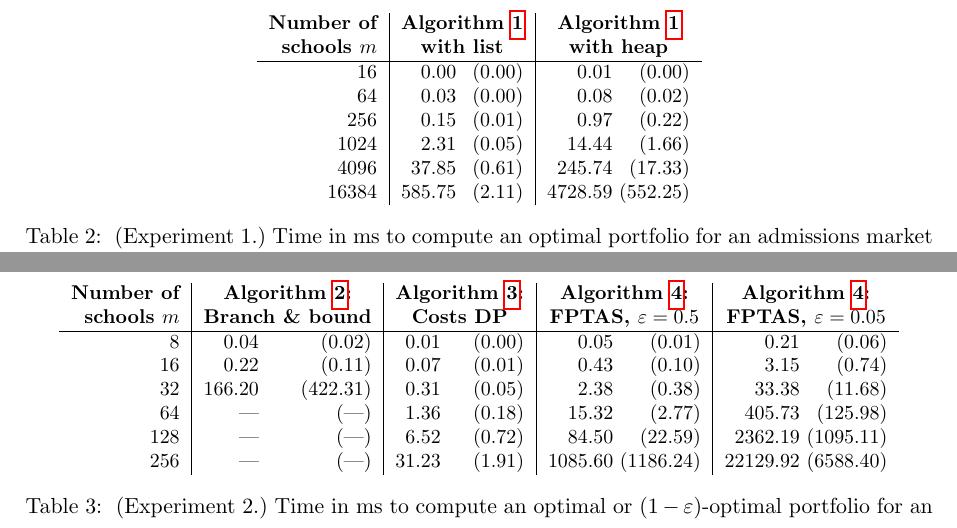
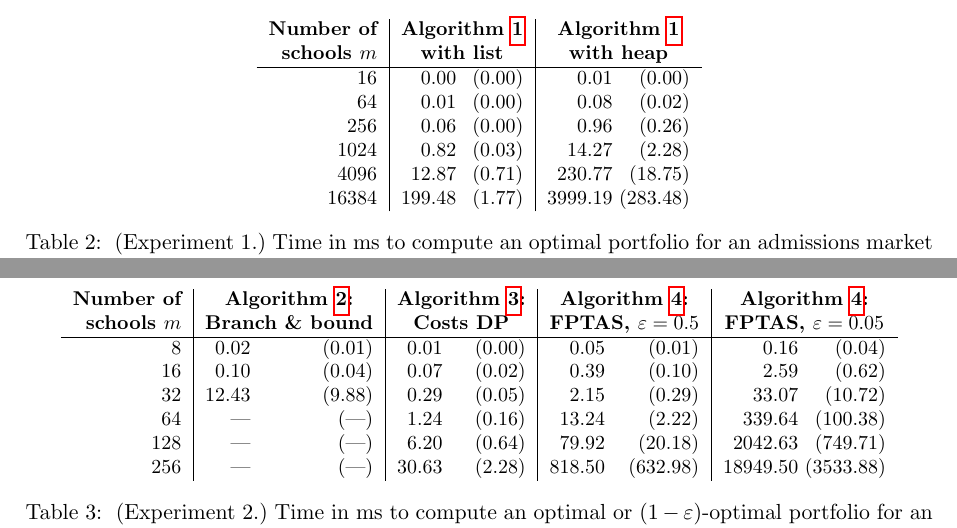
Before and after one commit to maxkapur/CollegeApplication, a LaTeX paper (paper.tex): two parts of pages 24 and 25 of 31, joined at a grey line, cut so that both start at the same text. Compiled offline with pdfLaTeX.

```diff
--- a/paper.tex
+++ b/paper.tex
@@ -1,4 +1,9 @@
 %!TEX encoding = UTF-8 Unicode
+
+\newif\ifen\entrue
+% Language selector; must be on line 3
+% Change to false to export Korean
+
 \documentclass[11pt]{article} %try amsproc, amsart
 \usepackage{geometry}                % See geometry.pdf to learn the layout options. There are lots.
 \geometry{a4paper, margin=2.5cm}                   % ... or a4paper or a5paper or ...
@@ -28,11 +33,6 @@
 
 \usepackage{stackengine}
 \newcommand\xrowht[2][0]{\addstackgap[.5\dimexpr#2\relax]{\vphantom{#1}}}
-
-
-% Language selector
-\newif\ifen
-\entrue% Change to false to export Korean
 
 
 \ifen
@@ -1721,12 +1721,12 @@
  \else
  \textbf{\begin{tabular}[r]{@{}r@{}}학교의\\개수 $m$\end{tabular}}& \multicolumn{2}{c|}{\textbf{\begin{tabular}[c]{@{}c@{}}알고리즘 \ref{algorithmforlargeh}\\(목록 구현)\end{tabular}}}  & \multicolumn{2}{c}{\textbf{\begin{tabular}[c]{@{}c@{}}알고리즘 \ref{algorithmforlargeh}\\(힙 구현)\end{tabular}}}\\ \hline
  \fi
-    16 &           0.00 &        (0.00) &           0.01 &        (0.00) \\
-    64 &           0.03 &        (0.00) &           0.08 &        (0.02) \\
-   256 &           0.15 &        (0.01) &           0.97 &        (0.22) \\
-  1024 &           2.31 &        (0.05) &          14.44 &        (1.66) \\
-  4096 &          37.85 &        (0.61) &         245.74 &       (17.33) \\
- 16384 &         585.75 &        (2.11) &        4728.59 &      (552.25)
+    16 &    0.00 &  (0.00) &    0.01 &    (0.00) \\
+    64 &    0.01 &  (0.00) &    0.08 &    (0.02) \\
+   256 &    0.06 &  (0.00) &    0.96 &    (0.26) \\
+  1024 &    0.82 &  (0.03) &   14.27 &    (2.28) \\
+  4096 &   12.87 &  (0.71) &  230.77 &   (18.75) \\
+ 16384 &  199.48 &  (1.77) & 3999.19 &  (283.48)
 \end{tabular}
 \caption{\label{experiment1results} \normalsize
 \ifen (Experiment 1.) Time in ms to compute an optimal portfolio for an admissions market with homogeneous application costs using Algorithm \ref{algorithmforlargeh} when $\mathcal{C}$ is stored as a list and as a heap. \lastptofcaption~In every case, $h = m/2$.
@@ -1747,12 +1747,12 @@
 \else
 \textbf{\begin{tabular}[r]{@{}r@{}}학교의\\개수 $m$\end{tabular}}&\multicolumn{2}{c|}{\textbf{\begin{tabular}[c]{@{}c@{}}알고리즘  \ref{ellisbnb}:\\분지한계법\end{tabular}}}  & \multicolumn{2}{c|}{\textbf{\begin{tabular}[c]{@{}c@{}}알고리즘 \ref{ellisDP1}:\\지출액 동적 계획\end{tabular}}}  &\multicolumn{2}{c|}{\textbf{\begin{tabular}[c]{@{}c@{}}알고리즘 \ref{ellisDP3}:\\FPTAS, $\varepsilon= 0.5$\end{tabular}}}  & \multicolumn{2}{c}{\textbf{\begin{tabular}[c]{@{}c@{}}알고리즘 \ref{ellisDP3}:\\FPTAS, $\varepsilon= 0.05$\end{tabular}}}   \\ \hline
 \fi
-     8 &          0.04 &       (0.02) &         0.01 &      (0.00) &                0.05 &             (0.01) &                 0.21 &              (0.06) \\
-    16 &          0.22 &       (0.11) &         0.07 &      (0.01) &                0.43 &             (0.10) &                 3.15 &              (0.74) \\
-    32 &        166.20 &     (422.31) &         0.31 &      (0.05) &                2.38 &             (0.38) &                33.38 &             (11.68) \\
-    64 &             — &          (—) &         1.36 &      (0.18) &               15.32 &             (2.77) &               405.73 &            (125.98) \\
-   128 &             — &          (—) &         6.52 &      (0.72) &               84.50 &            (22.59) &              2362.19 &           (1095.11) \\
-   256 &             — &          (—) &        31.23 &      (1.91) &             1085.60 &          (1186.24) &             22129.92 &           (6588.40)
+   8 &  0.02 & (0.01) &  0.01 & (0.00) &   0.05 &   (0.01) &     0.16 &    (0.04) \\
+  16 &  0.10 & (0.04) &  0.07 & (0.02) &   0.39 &   (0.10) &     2.59 &    (0.62) \\
+  32 & 12.43 & (9.88) &  0.29 & (0.05) &   2.15 &   (0.29) &    33.07 &   (10.72) \\
+  64 &     — &    (—) &  1.24 & (0.16) &  13.24 &   (2.22) &   339.64 &  (100.38) \\
+ 128 &     — &    (—) &  6.20 & (0.64) &  79.92 &  (20.18) &  2042.63 &  (749.71) \\
+ 256 &     — &    (—) & 30.63 & (2.28) & 818.50 & (632.98) & 18949.50 & (3533.88)
 \end{tabular}%
 \caption{\label{experiment2results} \normalsize
 \ifen (Experiment 2.) Time in ms to compute an optimal or $(1 - \varepsilon)$-optimal portfolio for an admissions market with heterogeneous application costs using the three algorithms developed in Section \ref{hetappcosts}.
```
Also changed, not shown: paper-en.pdf (added), 3 other files.
